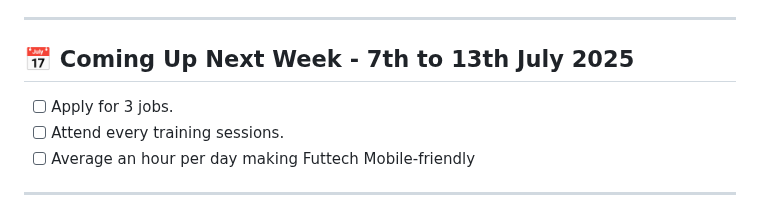
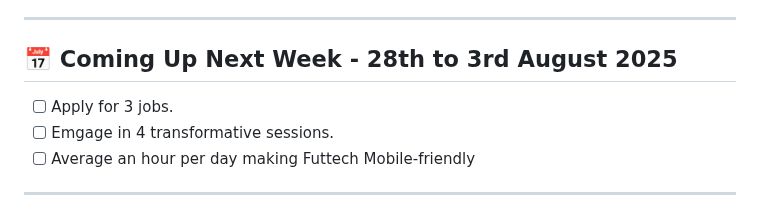
Before and after one commit to kal-kyokya/kal-kyokya, a Markdown page: weeklyWorkLog/README.md, the part around the change. Rendered like a GitHub page.

Commit message:
Determine what is coming next week.

```diff
--- a/weeklyWorkLog/README.md
+++ b/weeklyWorkLog/README.md
@@ -69,9 +69,9 @@ Created: {{ 2025-05-31 }}
 
 ---
 
-## 📅 <b>Coming Up Next Week</b> - 7th to 13th July 2025
+## 📅 <b>Coming Up Next Week</b> - 28th to 3rd August 2025
 - [ ] Apply for 3 jobs.
-- [ ] Attend every training sessions.
+- [ ] Emgage in 4 transformative sessions.
 - [ ] Average an hour per day making Futtech Mobile-friendly
 
 ---
```
